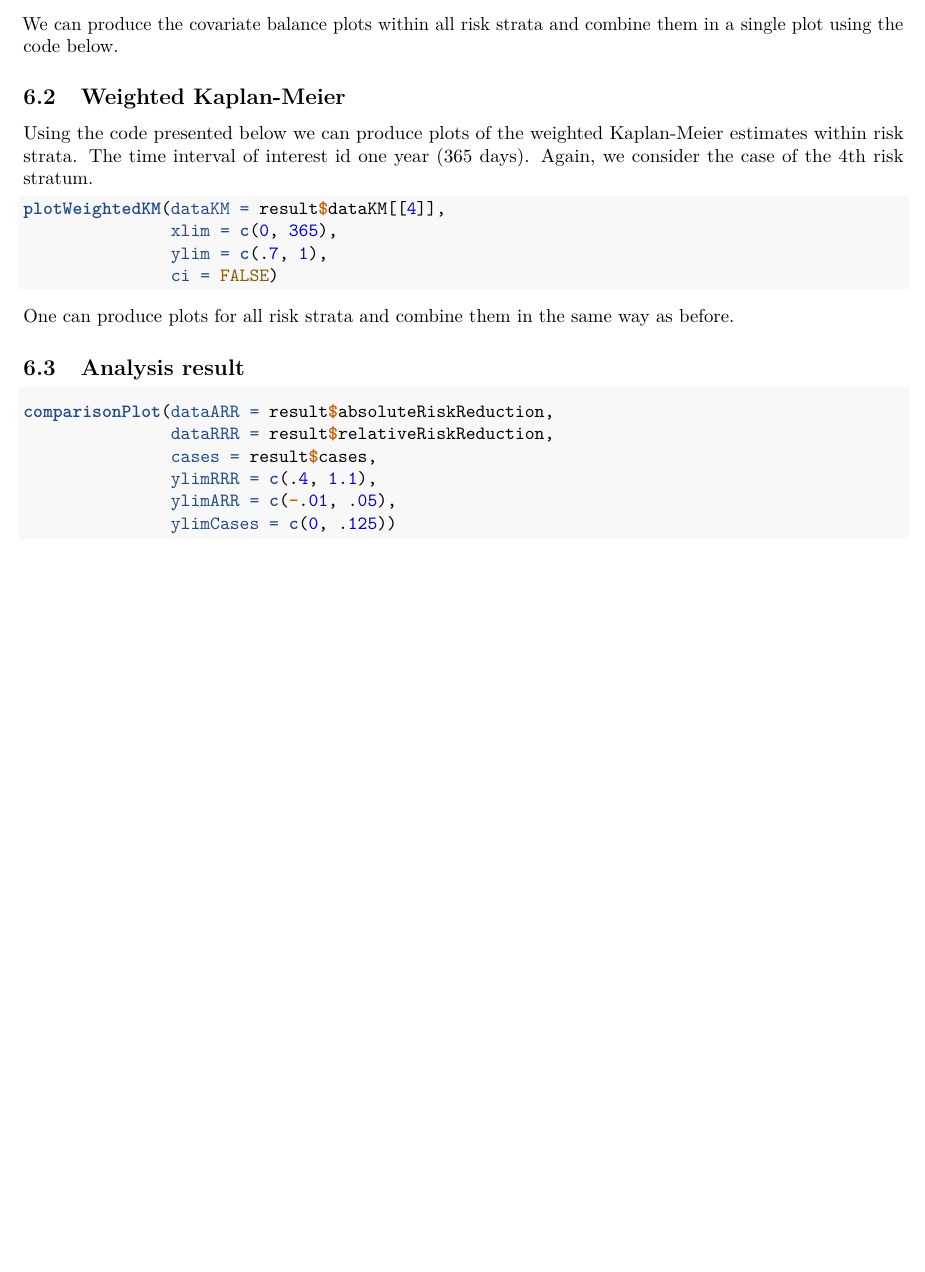
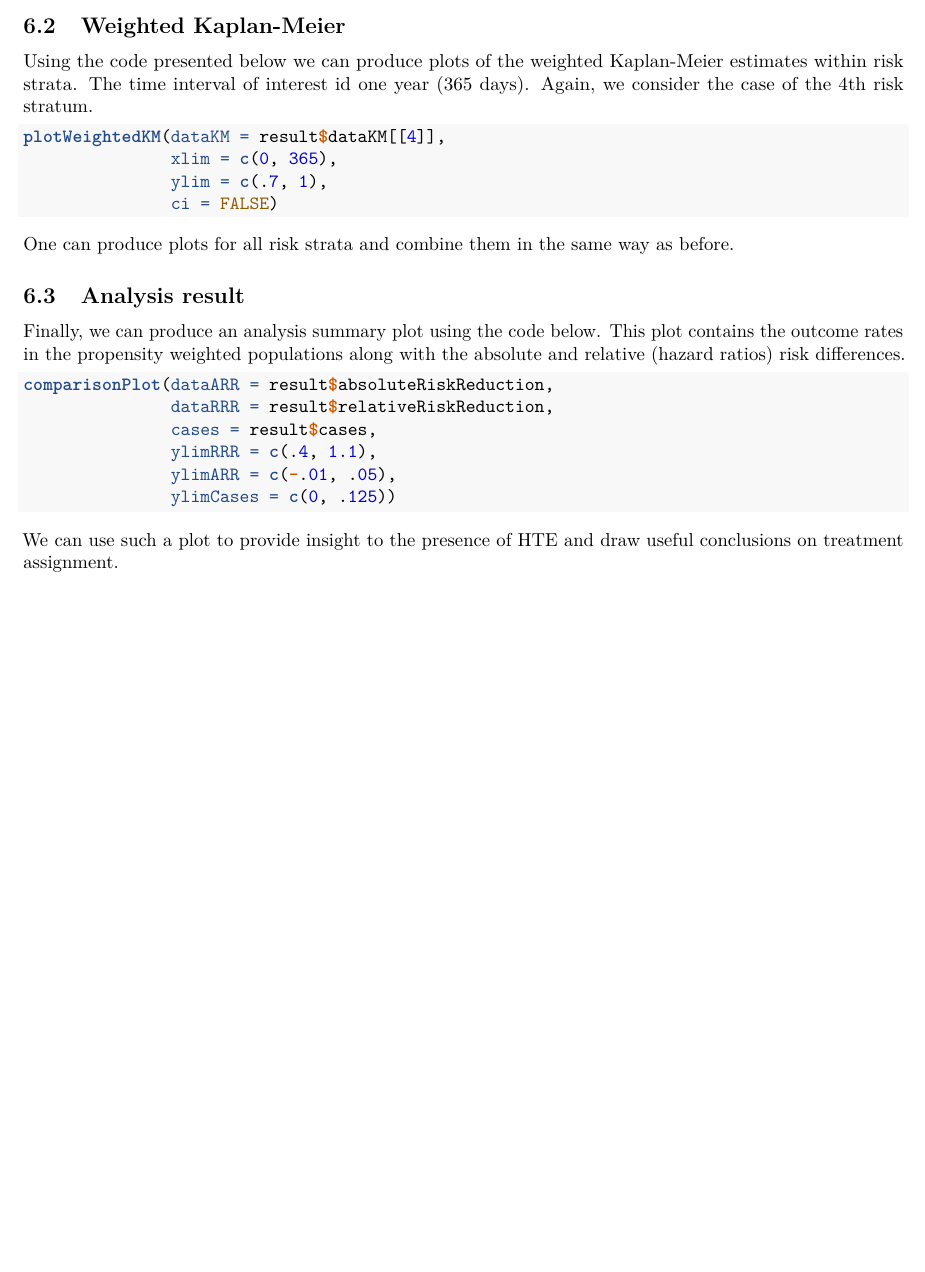
Before and after one commit to OHDSI/RiskStratifiedEstimation, an R Markdown document (vignettes/RiskStratifiedEstimationManual.Rmd): part of page 5 of 5, cut at the place of the change, the shorter picture padded with empty space. Rendered offline with R 4.5, knitr and Pandoc, then LaTeX, with nearby package versions.

Commit message:
Fix analysis result section

````diff
--- a/vignettes/RiskStratifiedEstimationManual.Rmd
+++ b/vignettes/RiskStratifiedEstimationManual.Rmd
@@ -164,11 +164,7 @@
                      calculateWeights = FALSE,
                      showNotBalancedCovariateIds = TRUE)
 ```
-We can produce the covariate balance plots within all risk strata and combine them in a single plot using the code below.
-```{r eval = FALSE}
 
-
-```
 ## Weighted Kaplan-Meier
 Using the code presented below we can produce plots of the weighted Kaplan-Meier estimates within risk strata. The time interval of interest id one year (365 days). Again, we consider the case of the 4th risk stratum.
 
@@ -194,6 +190,8 @@ One can produce plots for all risk strata and combine them in the same way as be
 
 ```
 ## Analysis result
+
+Finally, we can produce an analysis summary plot using the code below. This plot contains the outcome rates in the propensity weighted populations along with the absolute and relative (hazard ratios) risk differences.
 ```{r eval = FALSE}
 comparisonPlot(dataARR = result$absoluteRiskReduction,
                dataRRR = result$relativeRiskReduction,
@@ -221,3 +219,4 @@ if(file.exists('S:\\arekkas\\celecoxib-naproxen-vignette\\20180924053516 RSEE\\a
 }
 
 ```
+We can use such a plot to provide insight to the presence of HTE and draw useful conclusions on treatment assignment.
````
